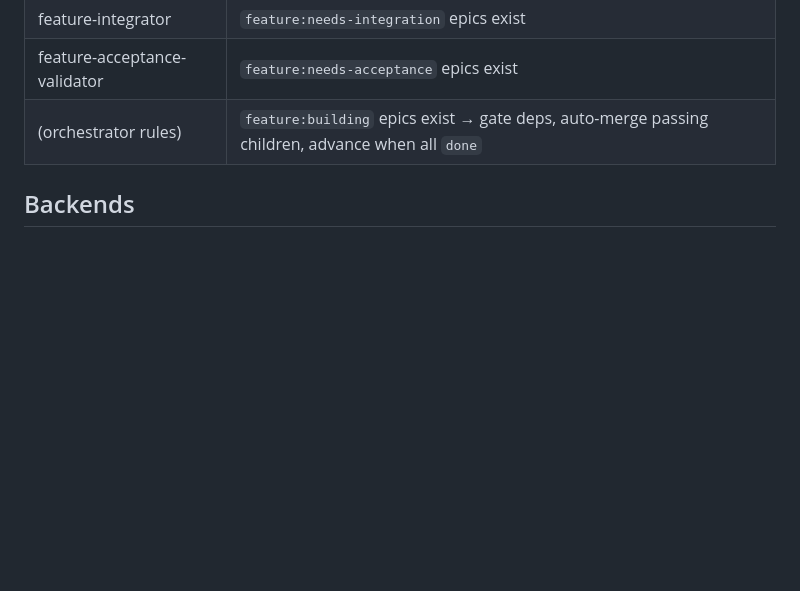
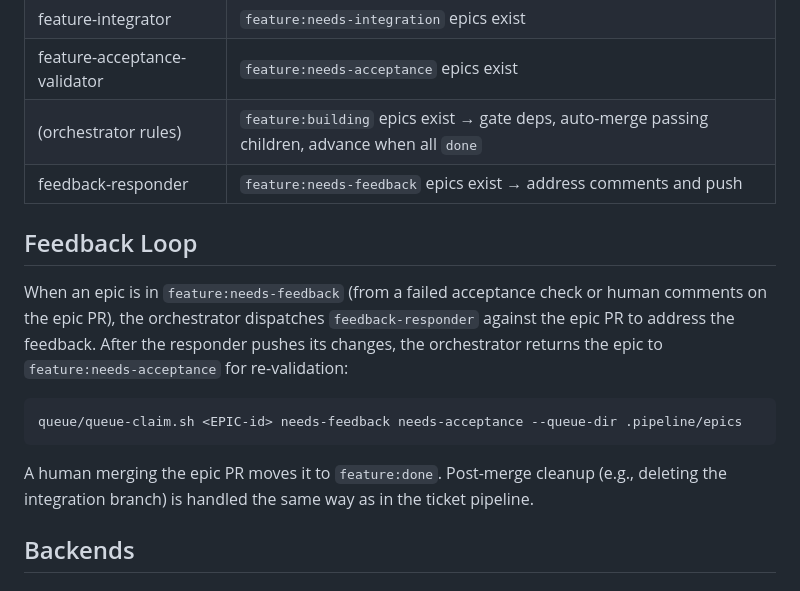
Before and after one commit to RyanAmundson/claude-agent-pipeline, a Markdown page: agents/FEATURE-PIPELINE.md, the part around the change. Drawn GitHub-style; blank space fills up the shorter version.

Commit message:
docs(feature): document the epic feedback loop
Co-Authored-By: Claude Opus 4.8 (1M context) <noreply@anthropic.com>

````diff
--- a/agents/FEATURE-PIPELINE.md
+++ b/agents/FEATURE-PIPELINE.md
@@ -71,6 +71,17 @@ Feature agents are dispatched by the orchestrator on the same cycle as ticket-pi
 | feature-integrator | `feature:needs-integration` epics exist |
 | feature-acceptance-validator | `feature:needs-acceptance` epics exist |
 | (orchestrator rules) | `feature:building` epics exist → gate deps, auto-merge passing children, advance when all `done` |
+| feedback-responder | `feature:needs-feedback` epics exist → address comments and push |
+
+## Feedback Loop
+
+When an epic is in `feature:needs-feedback` (from a failed acceptance check or human comments on the epic PR), the orchestrator dispatches `feedback-responder` against the epic PR to address the feedback. After the responder pushes its changes, the orchestrator returns the epic to `feature:needs-acceptance` for re-validation:
+
+```bash
+queue/queue-claim.sh <EPIC-id> needs-feedback needs-acceptance --queue-dir .pipeline/epics
+```
+
+A human merging the epic PR moves it to `feature:done`. Post-merge cleanup (e.g., deleting the integration branch) is handled the same way as in the ticket pipeline.
 
 ## Backends
 
````
